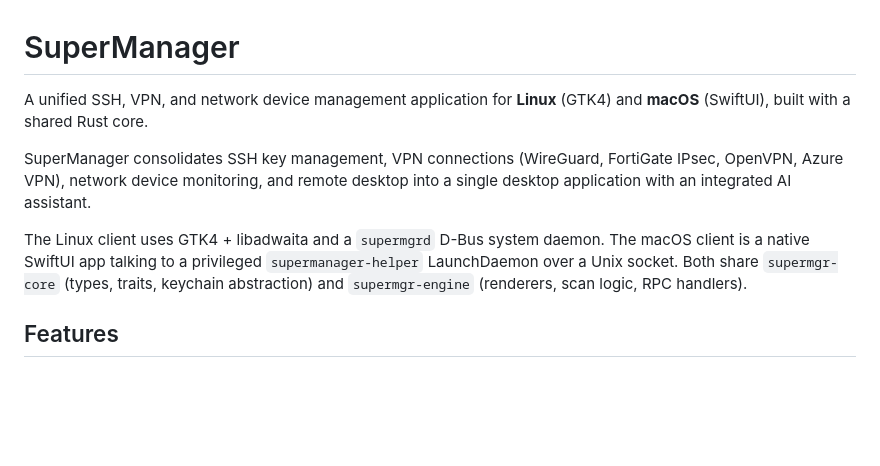
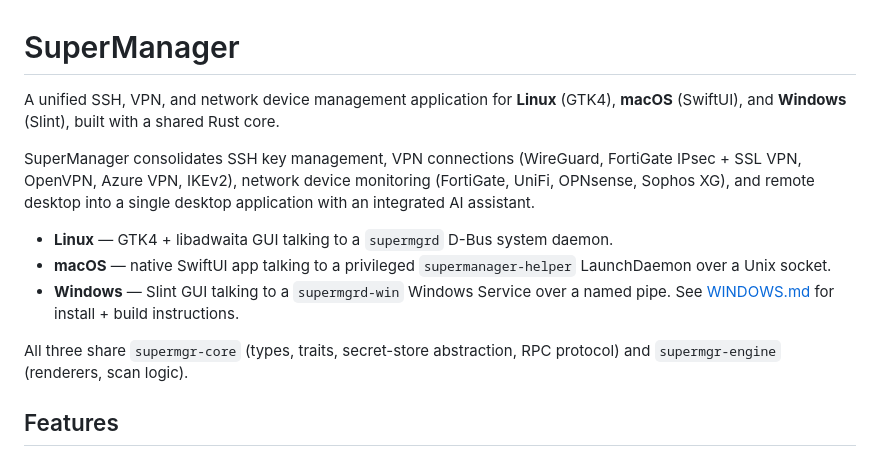
Before and after one commit to franzjeger/SuperManager, a Markdown page: README.md, the part around the change. Drawn GitHub-style; blank space fills up the shorter version.

```diff
--- a/README.md
+++ b/README.md
@@ -1,10 +1,14 @@
 # SuperManager
 
-A unified SSH, VPN, and network device management application for **Linux** (GTK4) and **macOS** (SwiftUI), built with a shared Rust core.
+A unified SSH, VPN, and network device management application for **Linux** (GTK4), **macOS** (SwiftUI), and **Windows** (Slint), built with a shared Rust core.
 
-SuperManager consolidates SSH key management, VPN connections (WireGuard, FortiGate IPsec, OpenVPN, Azure VPN), network device monitoring, and remote desktop into a single desktop application with an integrated AI assistant.
+SuperManager consolidates SSH key management, VPN connections (WireGuard, FortiGate IPsec + SSL VPN, OpenVPN, Azure VPN, IKEv2), network device monitoring (FortiGate, UniFi, OPNsense, Sophos XG), and remote desktop into a single desktop application with an integrated AI assistant.
 
-The Linux client uses GTK4 + libadwaita and a `supermgrd` D-Bus system daemon. The macOS client is a native SwiftUI app talking to a privileged `supermanager-helper` LaunchDaemon over a Unix socket. Both share `supermgr-core` (types, traits, keychain abstraction) and `supermgr-engine` (renderers, scan logic, RPC handlers).
+- **Linux** — GTK4 + libadwaita GUI talking to a `supermgrd` D-Bus system daemon.
+- **macOS** — native SwiftUI app talking to a privileged `supermanager-helper` LaunchDaemon over a Unix socket.
+- **Windows** — Slint GUI talking to a `supermgrd-win` Windows Service over a named pipe. See [WINDOWS.md](WINDOWS.md) for install + build instructions.
+
+All three share `supermgr-core` (types, traits, secret-store abstraction, RPC protocol) and `supermgr-engine` (renderers, scan logic).
 
 ## Features
 
```
Also changed, not shown: WINDOWS.md (added, +218 -0 lines).
